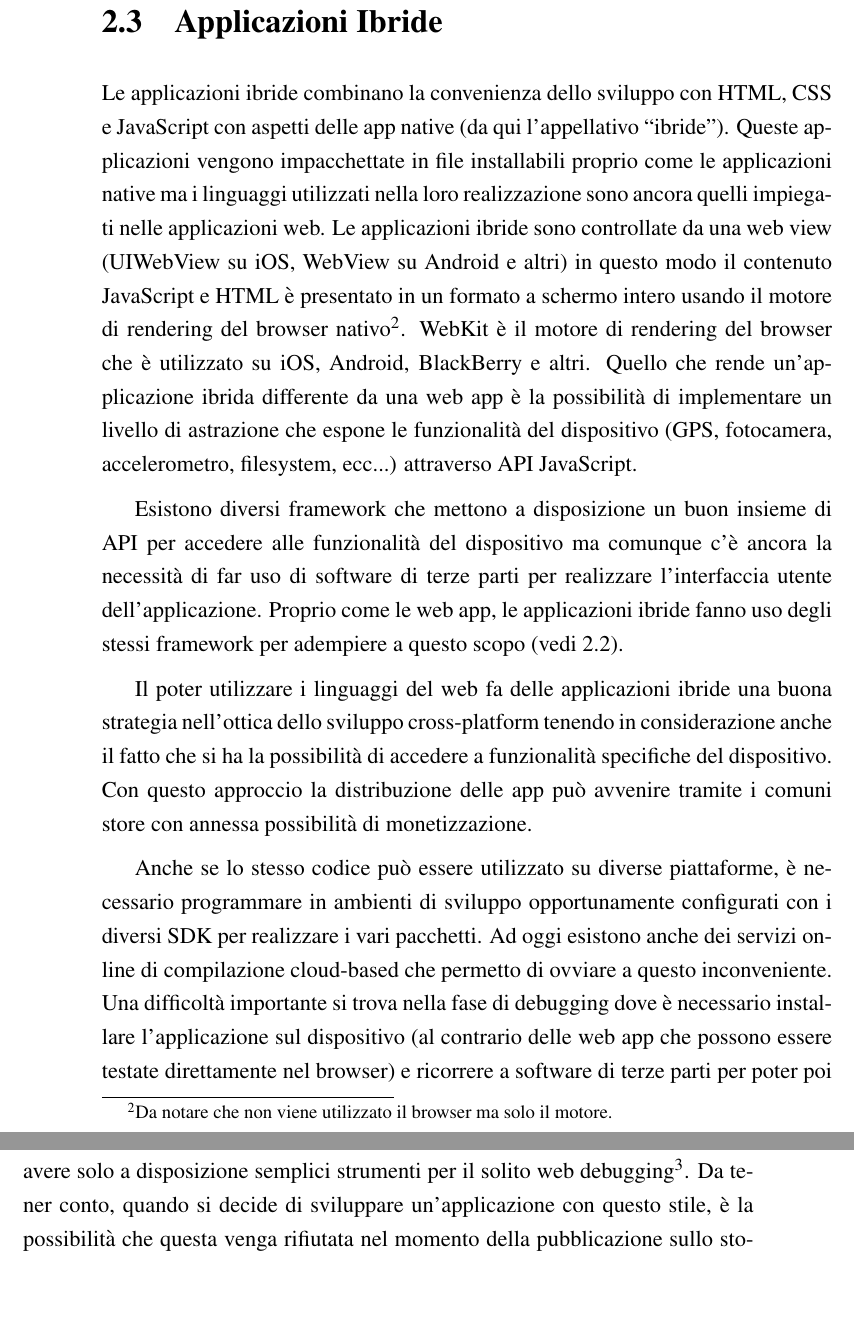
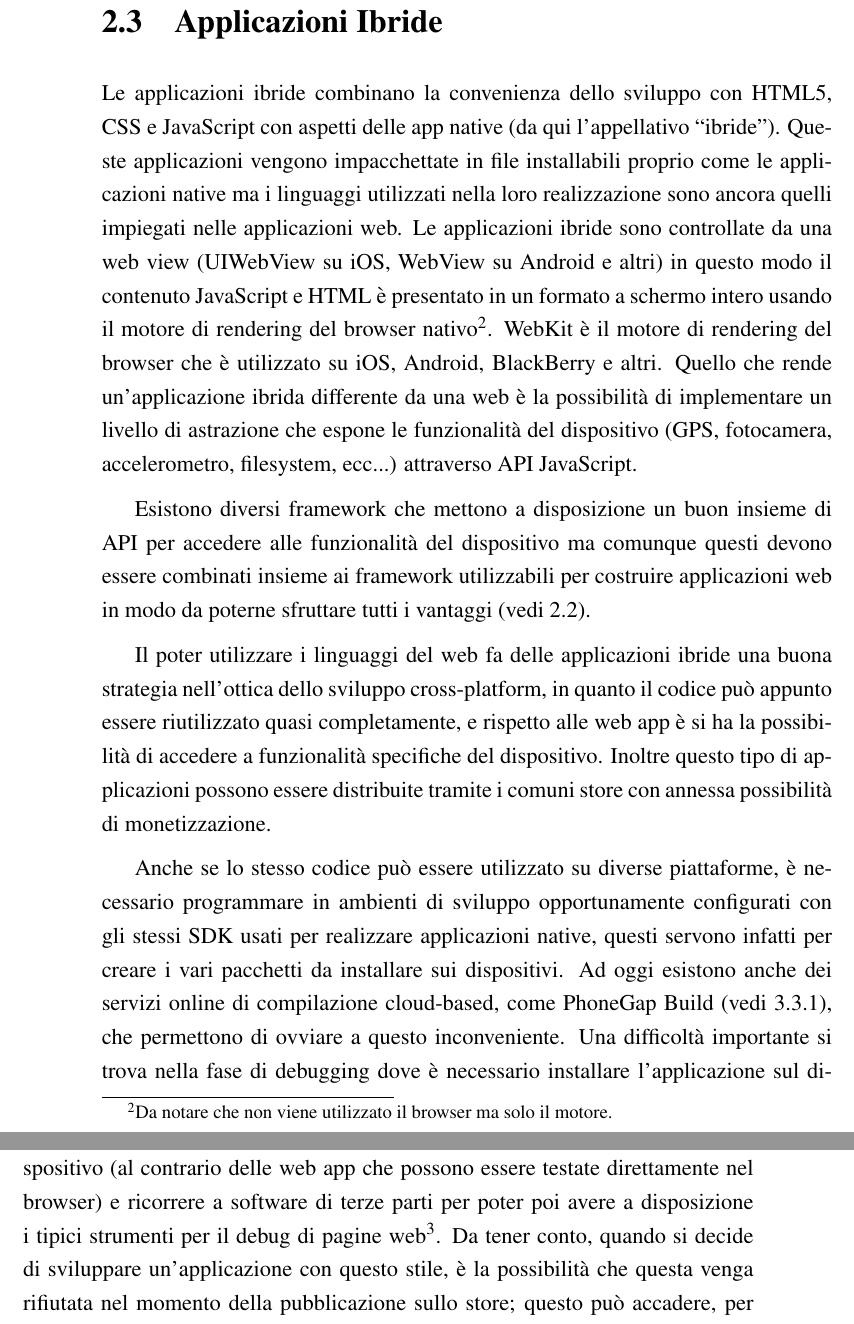
Before and after one commit to mircobe87/tesi-crossplatform, a LaTeX book (tex/tesi.tex, which reads tex/SviluppoApplicazioniMobili.tex): two parts of pages 16 and 17 of 101, joined at a grey line, cut so that both start at the same text, the shorter picture padded with empty space. Compiled offline with pdfLaTeX.

Commit message:
sistemata sezione applicazioni ibride

```diff
--- a/tex/SviluppoApplicazioniMobili.tex
+++ b/tex/SviluppoApplicazioniMobili.tex
@@ -182,46 +182,50 @@
         dall'applicazione è quindi necessario trovare soluzioni alternative.
 
     \section{Applicazioni Ibride}
-        Le applicazioni ibride combinano la convenienza dello sviluppo con HTML,
-        CSS e JavaScript con aspetti delle app native (da qui l'appellativo
+        Le applicazioni ibride combinano la convenienza dello sviluppo con
+        HTML5,
+        \css{} e \js{} con aspetti delle app native (da qui l'appellativo
         ``ibride''). Queste applicazioni vengono impacchettate in file
         installabili proprio come le applicazioni native ma i linguaggi
         utilizzati nella loro realizzazione sono ancora quelli impiegati nelle
         applicazioni web. Le applicazioni ibride sono controllate da una web
         view (UIWebView su iOS, WebView su Android e altri) in questo modo il
-        contenuto JavaScript e HTML è  presentato in un formato a schermo
+        contenuto \js{} e HTML è  presentato in un formato a schermo
         intero usando il motore di rendering del browser nativo\footnote{Da
         notare che non viene utilizzato il browser ma solo il motore.}. WebKit è
         il motore di rendering del browser che è utilizzato su iOS, Android,
         BlackBerry e altri. Quello che rende un'applicazione ibrida differente
-        da una web app è la possibilità di implementare un livello di astrazione
+        da una web è la possibilità di implementare un livello di astrazione
         che espone le funzionalità del dispositivo (GPS, fotocamera,
         accelerometro, filesystem, ecc...) attraverso API JavaScript.
 
         Esistono diversi framework che mettono a disposizione un buon insieme di
-        API per accedere alle funzionalità del dispositivo ma comunque c'è
-        ancora la necessità di far uso di software di terze parti per realizzare
-        l'interfaccia utente dell'applicazione. Proprio come le web app, le
-        applicazioni ibride fanno uso degli stessi framework per adempiere a
-        questo scopo (\hyperref[sec:webapp]{vedi~\ref{sec:webapp}}).
+        API per accedere alle funzionalità del dispositivo ma comunque questi
+        devono essere combinati insieme ai framework utilizzabili
+        per costruire applicazioni web in modo da poterne sfruttare tutti i
+        vantaggi (vedi \ref{sec:webapp}).
 
         Il poter utilizzare i linguaggi del web fa delle applicazioni ibride una
-        buona strategia nell'ottica dello sviluppo \crossplat{} tenendo in
-        considerazione anche il fatto che si ha la possibilità di accedere a
-        funzionalità specifiche del dispositivo. Con questo approccio la
-        distribuzione delle app può avvenire tramite i comuni store con
+        buona strategia nell'ottica dello sviluppo \crossplat{}, in quanto
+        il codice può appunto essere riutilizzato quasi completamente, e
+        rispetto alle web app è si ha la possibilità di accedere a
+        funzionalità specifiche del dispositivo. Inoltre questo tipo di
+        applicazioni possono essere distribuite tramite i comuni store con
         annessa possibilità di monetizzazione.
 
         Anche se lo stesso codice può essere utilizzato su diverse piattaforme,
         è necessario programmare in ambienti di sviluppo opportunamente
-        configurati con i diversi SDK per realizzare i vari pacchetti. Ad oggi
-        esistono anche dei servizi online di compilazione cloud-based che
-        permetto di ovviare a questo inconveniente. Una difficoltà importante si
-        trova nella fase di debugging dove è necessario installare
+        configurati con gli stessi SDK usati per realizzare applicazioni native,
+        questi servono infatti per creare i vari pacchetti da installare sui
+        dispositivi. Ad oggi
+        esistono anche dei servizi online di compilazione cloud-based, come
+        \pg{} Build (vedi \ref{subsec:hybridpg}), che permettono di ovviare a
+        questo inconveniente. Una difficoltà
+        importante si trova nella fase di debugging dove è necessario installare
         l'applicazione sul dispositivo (al contrario delle web app che possono
         essere testate direttamente nel browser) e ricorrere a software di terze
-        parti per poter poi avere solo a disposizione semplici strumenti per il
-        solito web debugging\footnote{Un software che permette di utilizzare
+        parti per poter poi avere a disposizione i tipici strumenti per il
+        debug di pagine web\footnote{Un software che permette di utilizzare
         strumenti di web debugging per applicazioni ibride è WEINRE
         (\url{http://people.apache.org/~pmuellr/weinre/docs/latest/Home.html}).
         }. Da tener conto, quando si decide di sviluppare un'applicazione con
```
Also changed, not shown: tex/FrameworkValutati.tex (+1 -0 lines).
